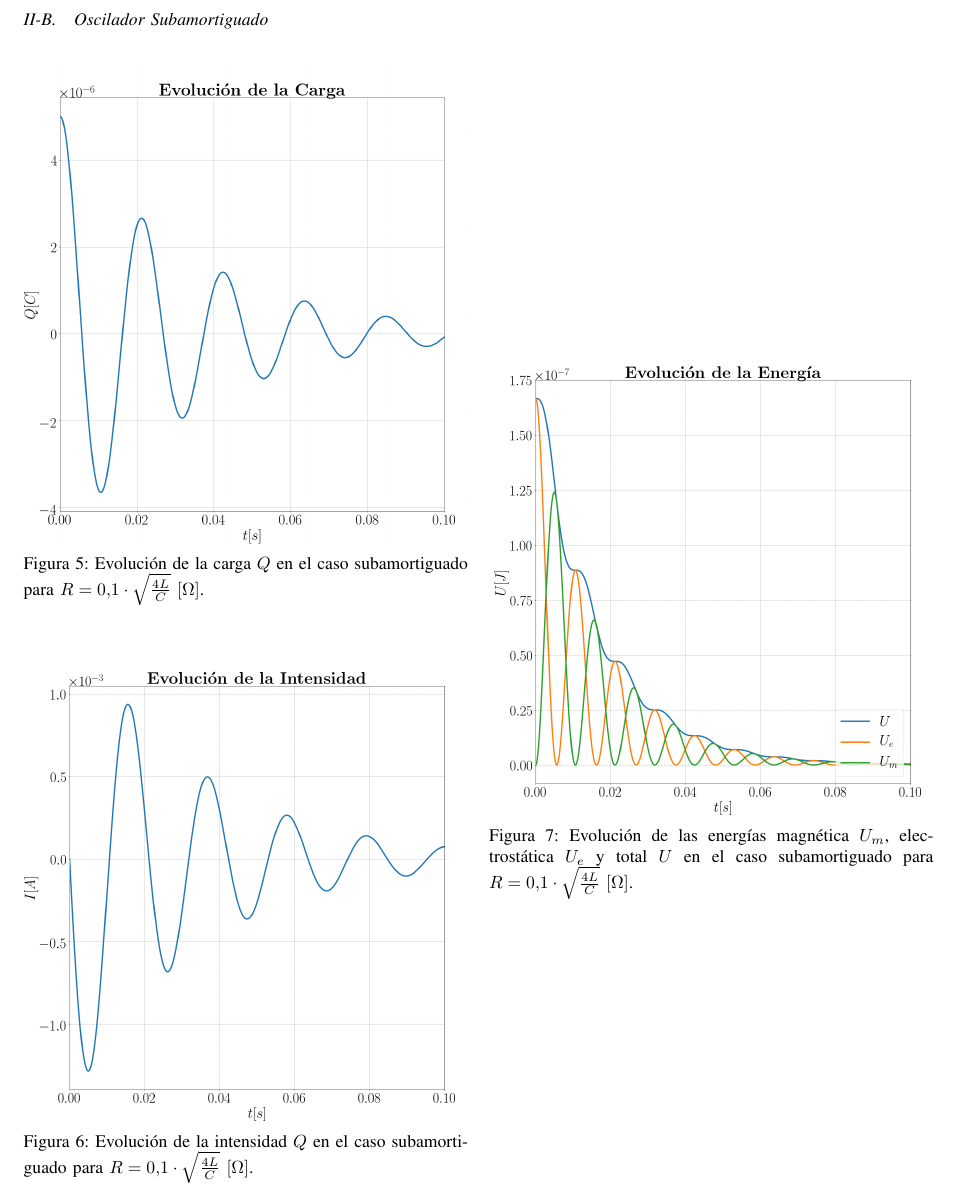
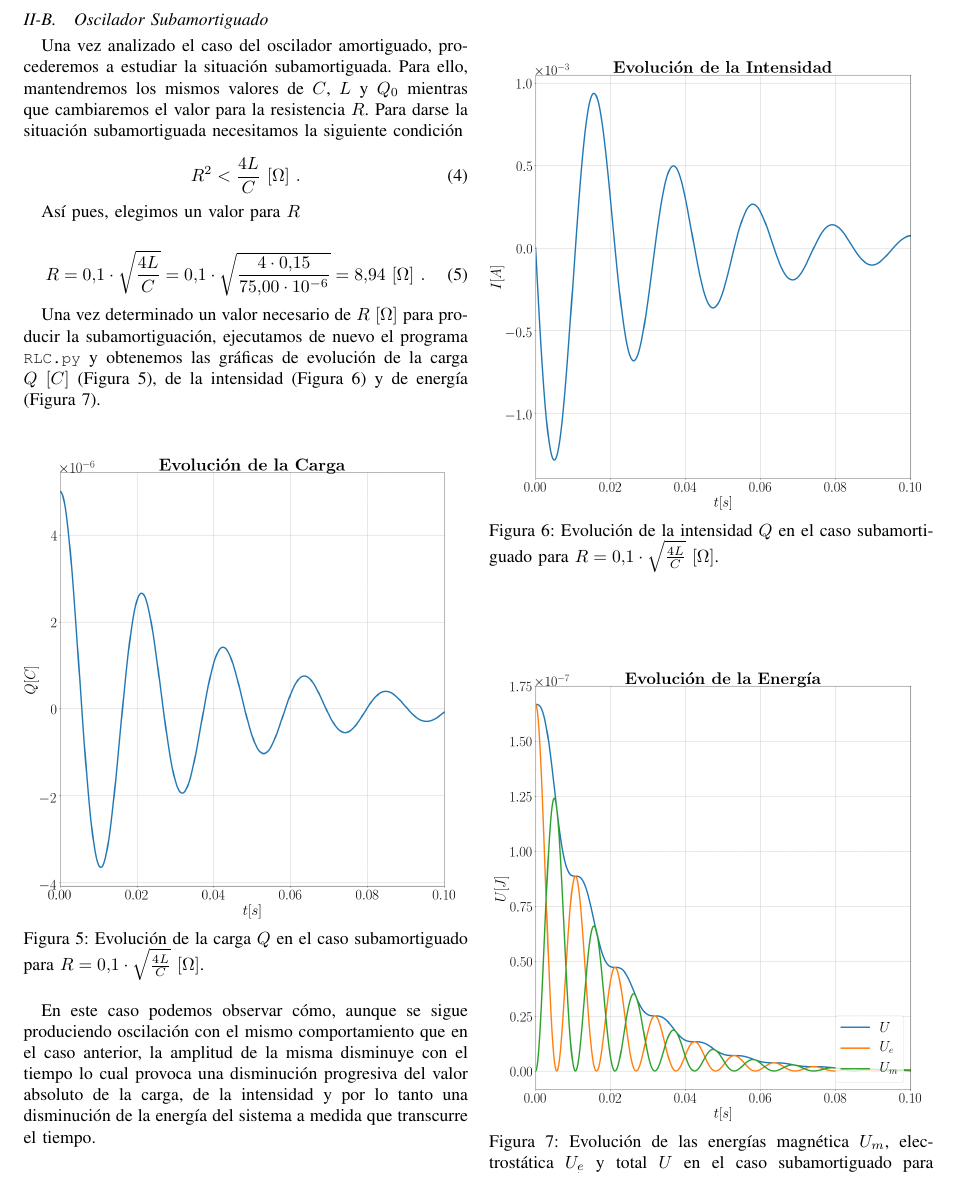
Before and after one commit to AlexanderTS1/physics, a LaTeX paper (fisica_2/practica_2/informe/bare_jrnl.tex): part of page 3 of 5, cut so that both start at the same text. Compiled offline with pdfLaTeX.

Commit message:
F2: P2: situacion amortiguada

```diff
--- a/fisica_2/practica_2/informe/bare_jrnl.tex
+++ b/fisica_2/practica_2/informe/bare_jrnl.tex
@@ -451,25 +475,41 @@ En esta sección estudiaremos el caso amortiguado, para el cual hemos elegido un
 \subsection{Oscilador Subamortiguado}
 \label{subsec:osciladorsubamortiguado}
 
+Una vez analizado el caso del oscilador amortiguado, procederemos a estudiar la situación subamortiguada. Para ello, mantendremos los mismos valores de $C$, $L$ y $Q_0$ mientras que cambiaremos el valor para la resistencia $R$. Para darse la situación subamortiguada necesitamos la siguiente condición
+
+\begin{equation}
+R^2 < \frac{4L}{C}~[\Omega]~.
+\end{equation}
+
+Así pues, elegimos un valor para $R$
+
+\begin{equation}
+R = 0.1 \cdot \sqrt{\frac{4L}{C}} = 0.1\cdot\sqrt{\frac{4\cdot 0.15}{75.00\cdot10^{-6}}} = 8.94~[\Omega]~.
+\end{equation}
+
+Una vez determinado un valor necesario de $R~[\Omega]$ para producir la subamortiguación, ejecutamos de nuevo el programa \mintinline{c}{RLC.py} y obtenemos las gráficas de evolución de la carga $Q~[C]$ (Figura \ref{fig:cargasubamortiguado}), de la intensidad (Figura \ref{fig:intensidadsubamortiguado}) y de energía (Figura \ref{fig:energiasubamortiguado}).
+
 \begin{figure}[!htb]
     \centering
     \includegraphics[width=\linewidth,trim={70 70 70 70},clip]{cargasubamortiguado.png}
     \caption{Evolución de la carga $Q$ en el caso subamortiguado para $R=0.1 \cdot\sqrt{\frac{4L}{C}}~[\Omega]$.}
-    \label{fig:cargaamortiguado}
+    \label{fig:cargasubamortiguado}
 \end{figure}
+
+En este caso podemos observar cómo, aunque se sigue produciendo oscilación con el mismo comportamiento que en el caso anterior, la amplitud de la misma disminuye con el tiempo lo cual provoca una disminución progresiva del valor absoluto de la carga, de la intensidad y por lo tanto una disminución de la energía del sistema a medida que transcurre el tiempo.
 
 \begin{figure}[!htb]
     \centering
     \includegraphics[width=\linewidth,trim={40 70 70 70},clip]{intensidadsubamortiguado.png}
     \caption{Evolución de la intensidad $Q$ en el caso subamortiguado para $R=0.1 \cdot\sqrt{\frac{4L}{C}}~[\Omega]$.}
-    \label{fig:intensidadamortiguado}
+    \label{fig:intensidadsubamortiguado}
 \end{figure}
 
 \begin{figure}[!htb]
     \centering
     \includegraphics[width=\linewidth,trim={40 70 70 70},clip]{energiasubamortiguado.png}
     \caption{Evolución de las energías magnética $U_m$, electrostática $U_e$ y total $U$ en el caso subamortiguado para $R=0.1 \cdot\sqrt{\frac{4L}{C}}~[\Omega]$.}
-    \label{fig:intensidadamortiguado}
+    \label{fig:energiasubamortiguado}
 \end{figure}
 
 \clearpage
```
Also changed, not shown: fisica_2/practica_2/informe/bare_jrnl.pdf, fisica_2/practica_2/informe/bare_jrnl.tex (36 more changed lines).
